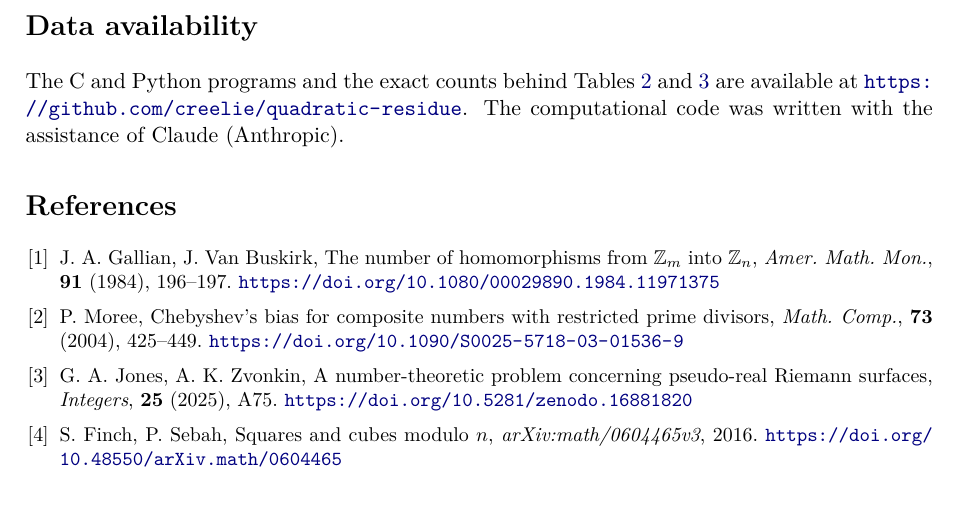
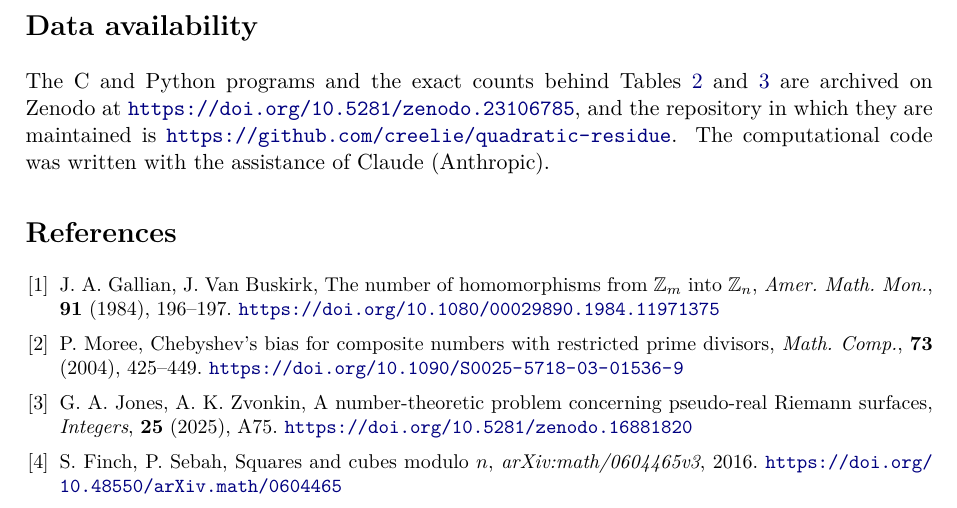
Before and after one commit to creelie/quadratic-residue, a LaTeX document (paper/main.tex): part of page 12 of 12, cut so that both start at the same text. Compiled offline with pdfLaTeX.

Commit message:
Cite the Zenodo archive in the data availability statement
The code and data are archived on Zenodo as doi:10.5281/zenodo.23106785
(release v1.1.2; concept DOI 10.5281/zenodo.23106784). Add the DOI to the
paper, README and CITATION.cff, and rebuild the PDF.

Co-Authored-By: Claude Opus 5.5 (1M context) <noreply@anthropic.com>
Claude-Session: https://claude.ai/code/session_01CJpXnsw9sc8qUAubzuCKVD

```diff
--- a/paper/main.tex
+++ b/paper/main.tex
@@ -500,7 +500,7 @@ The authors declare no conflicts of interest.
 
 \section*{Data availability}
 
-The C and Python programs and the exact counts behind Tables~\ref{tab:exc} and~\ref{tab:mean} are available at \url{https://github.com/creelie/quadratic-residue}. The computational code was written with the assistance of Claude (Anthropic).
+The C and Python programs and the exact counts behind Tables~\ref{tab:exc} and~\ref{tab:mean} are archived on Zenodo at \url{https://doi.org/10.5281/zenodo.23106785}, and the repository in which they are maintained is \url{https://github.com/creelie/quadratic-residue}. The computational code was written with the assistance of Claude (Anthropic).
 
 \begin{thebibliography}{9}
 \setlength{\itemsep}{1pt}
```
Also changed, not shown: README.md, paper/main.pdf, 1 other file.
